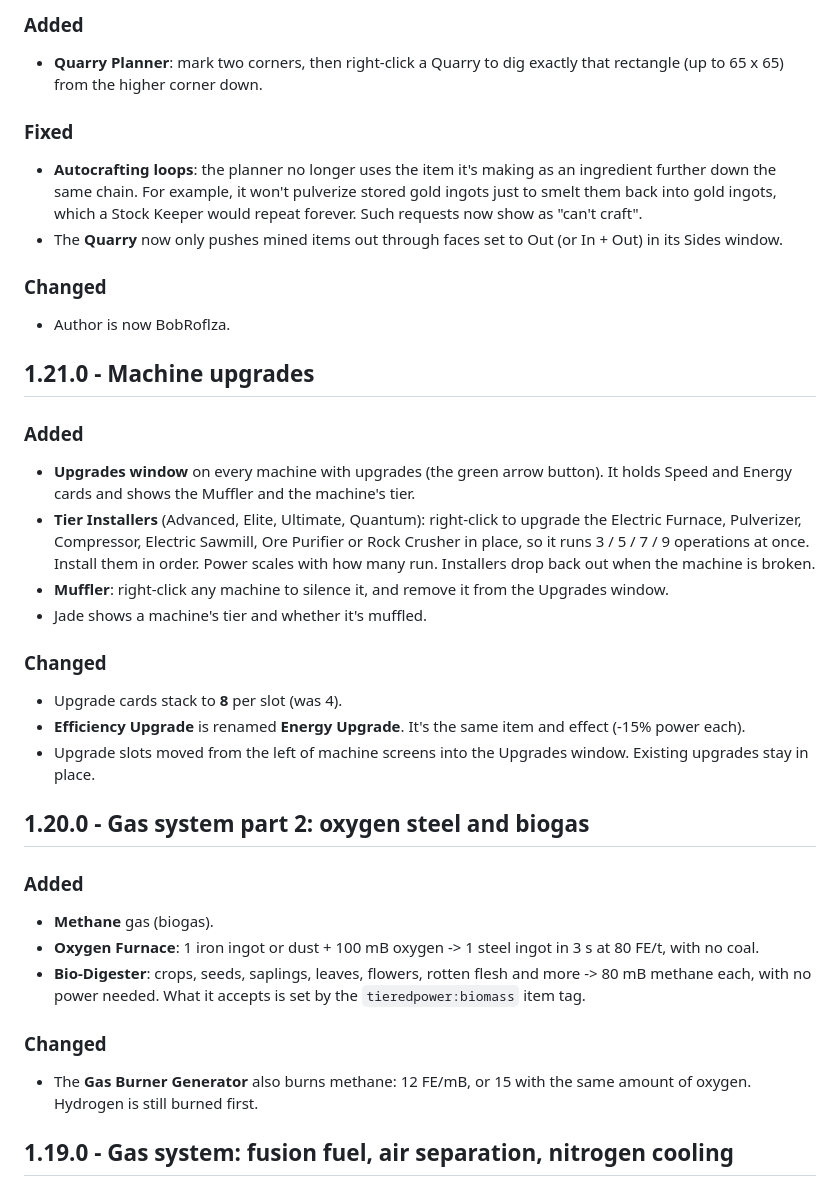
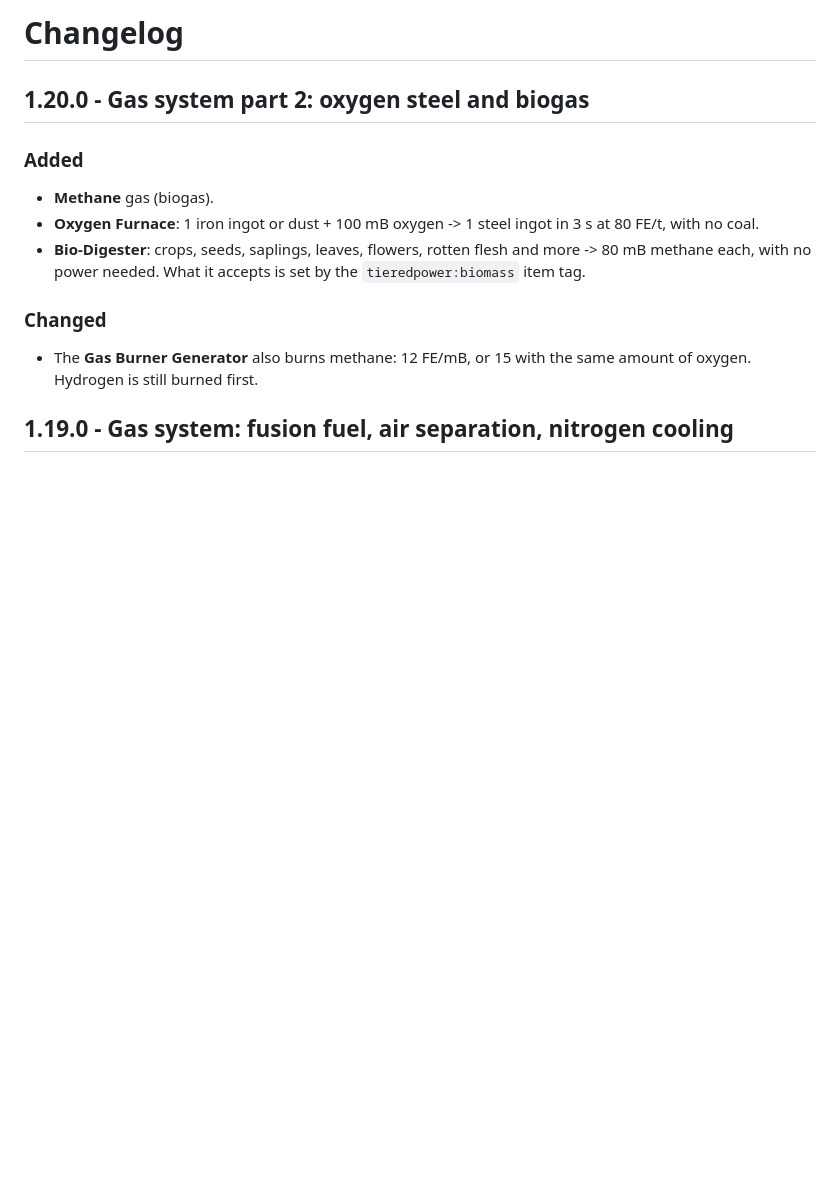
Before and after one commit to CPSDomain/Modding, a Markdown page: README.md, the part around one of its changes. Rendered like a GitHub page; blank space fills up the shorter version.

```diff
--- a/README.md
+++ b/README.md
@@ -33,25 +1,4 @@
-### Added
-- **Quarry Planner**: mark two corners, then right-click a Quarry to dig exactly that rectangle (up to 65 x 65) from the higher corner down.
-
-### Fixed
-- **Autocrafting loops**: the planner no longer uses the item it's making as an ingredient further down the same chain. For example, it won't pulverize stored gold ingots just to smelt them back into gold ingots, which a Stock Keeper would repeat forever. Such requests now show as "can't craft".
-- The **Quarry** now only pushes mined items out through faces set to Out (or In + Out) in its Sides window.
-
-### Changed
-- Author is now BobRoflza.
-
-## 1.21.0 - Machine upgrades
-
-### Added
-- **Upgrades window** on every machine with upgrades (the green arrow button). It holds Speed and Energy cards and shows the Muffler and the machine's tier.
-- **Tier Installers** (Advanced, Elite, Ultimate, Quantum): right-click to upgrade the Electric Furnace, Pulverizer, Compressor, Electric Sawmill, Ore Purifier or Rock Crusher in place, so it runs 3 / 5 / 7 / 9 operations at once. Install them in order. Power scales with how many run. Installers drop back out when the machine is broken.
-- **Muffler**: right-click any machine to silence it, and remove it from the Upgrades window.
-- Jade shows a machine's tier and whether it's muffled.
-
-### Changed
-- Upgrade cards stack to **8** per slot (was 4).
-- **Efficiency Upgrade** is renamed **Energy Upgrade**. It's the same item and effect (-15% power each).
-- Upgrade slots moved from the left of machine screens into the Upgrades window. Existing upgrades stay in place.
+# Changelog
 
 ## 1.20.0 - Gas system part 2: oxygen steel and biogas
 
```
Also changed, not shown: other parts of README.md (+0 -32 lines).
